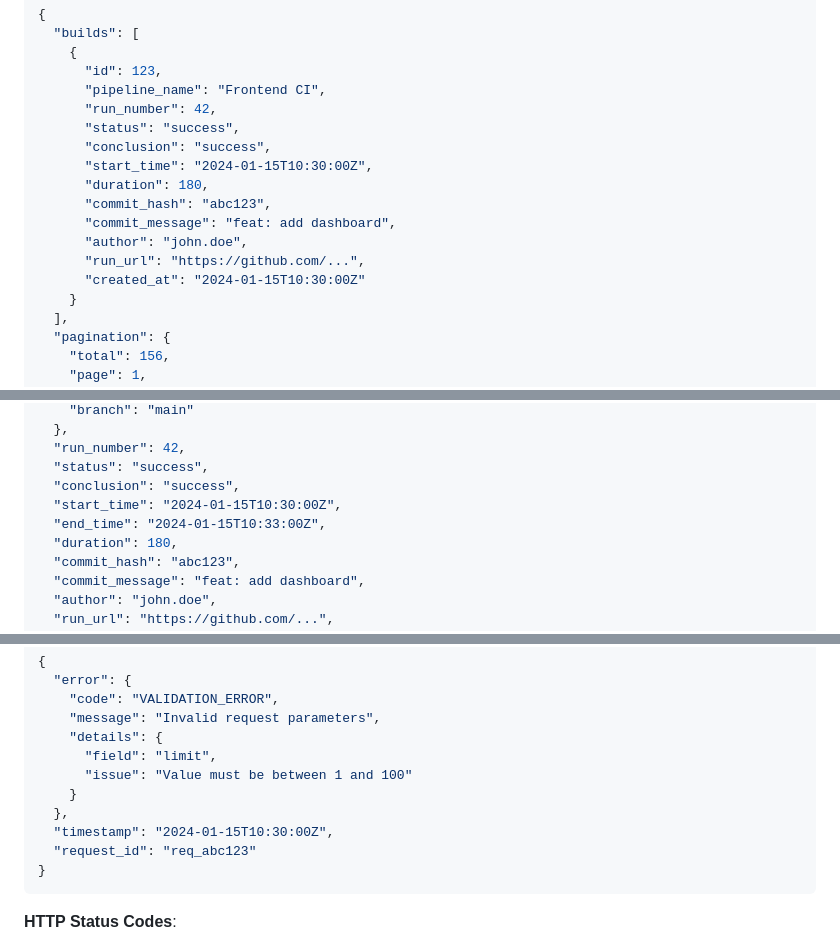
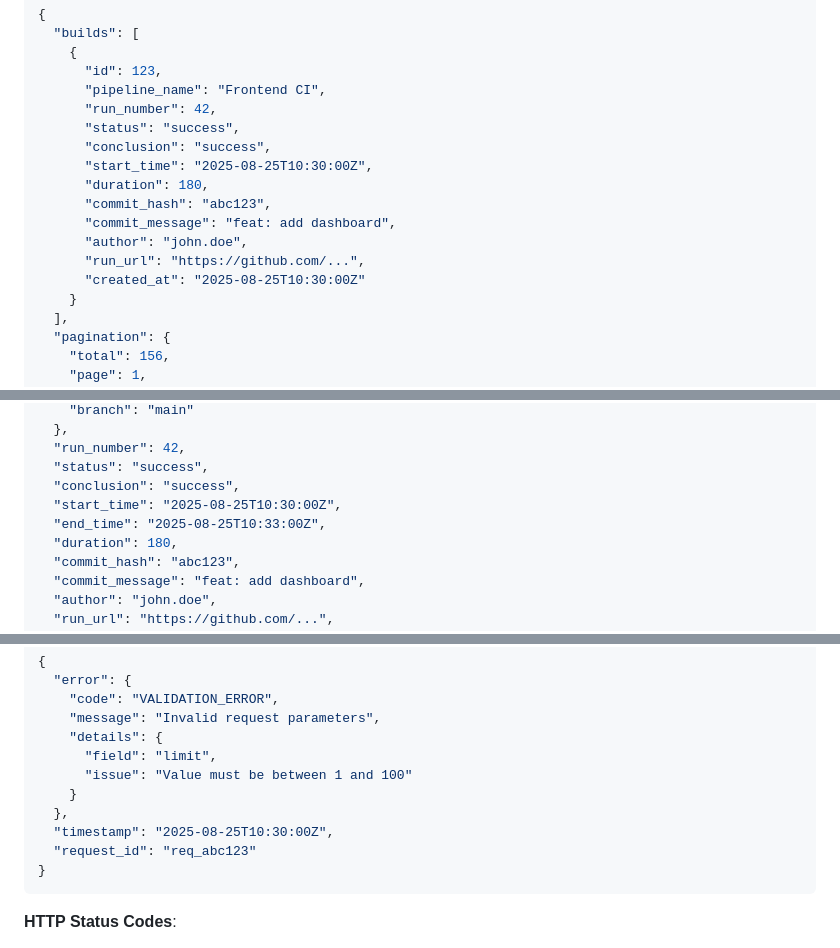
Before and after one commit to nandhu-devops/cicd-pipeline-dashboard, a Markdown page: docs/tech_design_document.md, 3 parts joined by grey strips. GitHub-like rendering.

````diff
--- a/docs/tech_design_document.md
+++ b/docs/tech_design_document.md
@@ -127,13 +122,13 @@ graph TB
       "run_number": 42,
       "status": "success",
       "conclusion": "success",
-      "start_time": "2024-01-15T10:30:00Z",
+      "start_time": "2025-08-25T10:30:00Z",
       "duration": 180,
       "commit_hash": "abc123",
       "commit_message": "feat: add dashboard",
       "author": "john.doe",
       "run_url": "https://github.com/...",
-      "created_at": "2024-01-15T10:30:00Z"
+      "created_at": "2025-08-25T10:30:00Z"
     }
   ],
   "pagination": {
@@ -161,8 +156,8 @@ graph TB
   "run_number": 42,
   "status": "success",
   "conclusion": "success",
-  "start_time": "2024-01-15T10:30:00Z",
-  "end_time": "2024-01-15T10:33:00Z",
+  "start_time": "2025-08-25T10:30:00Z",
+  "end_time": "2025-08-25T10:33:00Z",
   "duration": 180,
   "commit_hash": "abc123",
   "commit_message": "feat: add dashboard",
@@ -257,7 +252,7 @@ graph TB
       "issue": "Value must be between 1 and 100"
     }
   },
-  "timestamp": "2024-01-15T10:30:00Z",
+  "timestamp": "2025-08-25T10:30:00Z",
   "request_id": "req_abc123"
 }
 ```
````
Also changed, not shown: other parts of docs/tech_design_document.md (+45 -50 lines), docs/prompot_logs.md (+4 -4 lines).
